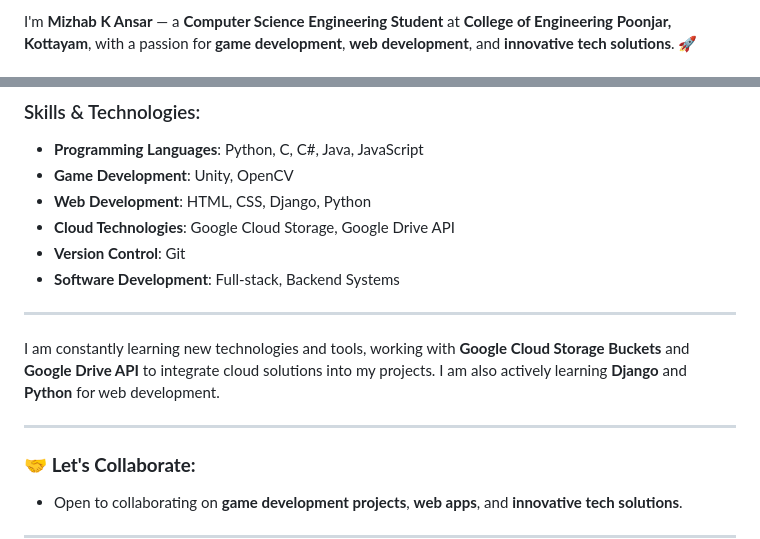
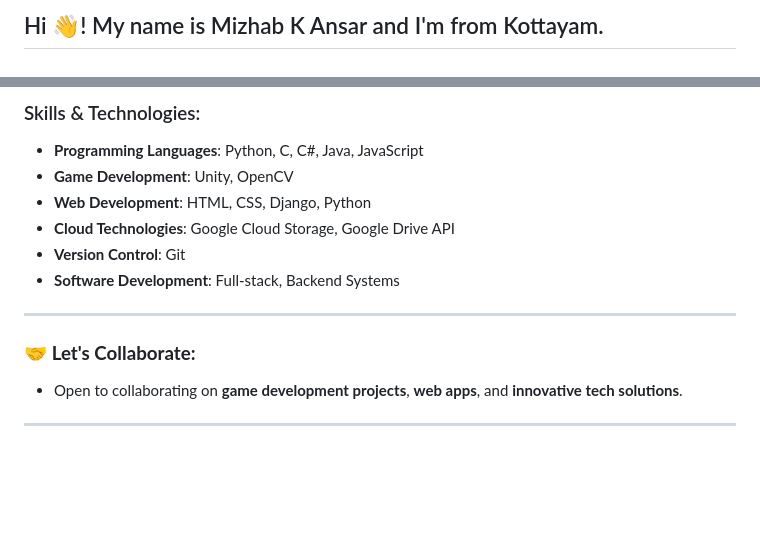
Before and after one commit to haveyoumetmiz/haveyoumetmiz, a Markdown page: README.md, 2 parts joined by grey strips. GitHub-like rendering; blank space fills up the shorter version.

```diff
--- a/README.md
+++ b/README.md
@@ -2,3 +4,4 @@
 
-I'm **Mizhab K Ansar** — a **Computer Science Engineering Student** at **College of Engineering Poonjar, Kottayam**, with a passion for **game development**, **web development**, and **innovative tech solutions**. 🚀
+###
+<h2 align="left">Hi 👋! My name is Mizhab K Ansar and I'm from Kottayam.</h2>
 
@@ -50,10 +89,6 @@ I'm **Mizhab K Ansar** — a **Computer Science Engineering Student** at **Colle
 
 ---
 
-I am constantly learning new technologies and tools, working with **Google Cloud Storage Buckets** and **Google Drive API** to integrate cloud solutions into my projects. I am also actively learning **Django** and **Python** for web development.
-
----
-
 ### 🤝 **Let's Collaborate:**
 - Open to collaborating on **game development projects**, **web apps**, and **innovative tech solutions**.
 
```
Also changed, not shown: other parts of README.md (+49 -2 lines).
